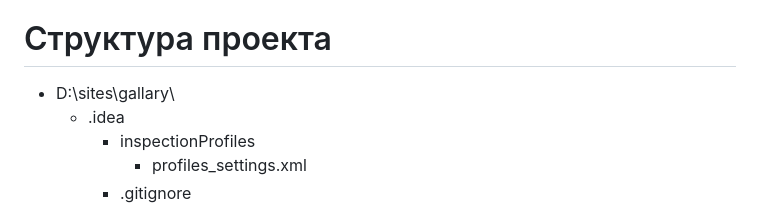
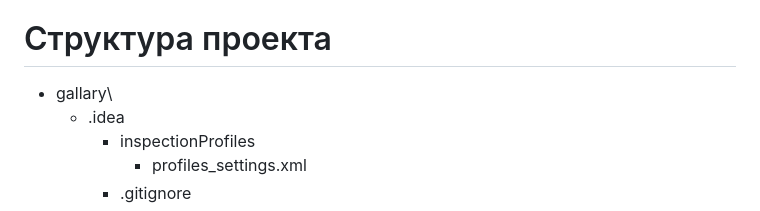
Before and after one commit to JosephFareez/grand-gallery, a Markdown page: README.md, the part around the change. GitHub-like rendering.

```diff
--- a/README.md
+++ b/README.md
@@ -26,7 +26,7 @@ https://grand-gallery.ru/
 Этот проект распространяется под лицензией MIT. Подробности см. в файле LICENSE.
 # Структура проекта
 
-- D:\sites\gallary\
+- gallary\
   - .idea
     - inspectionProfiles
       - profiles_settings.xml
```
